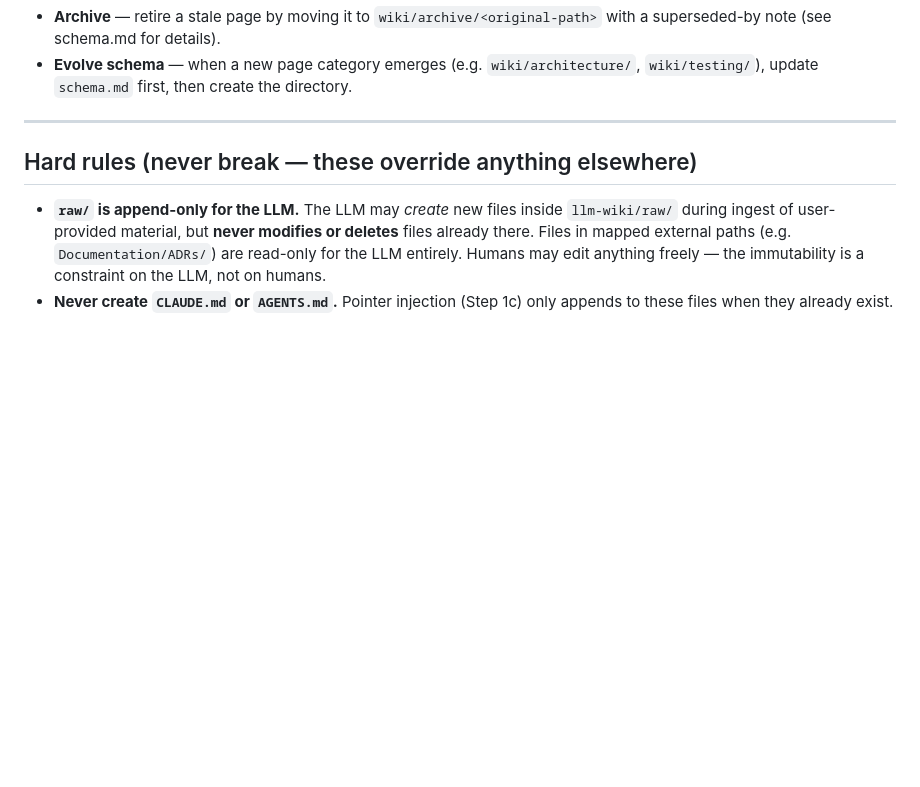
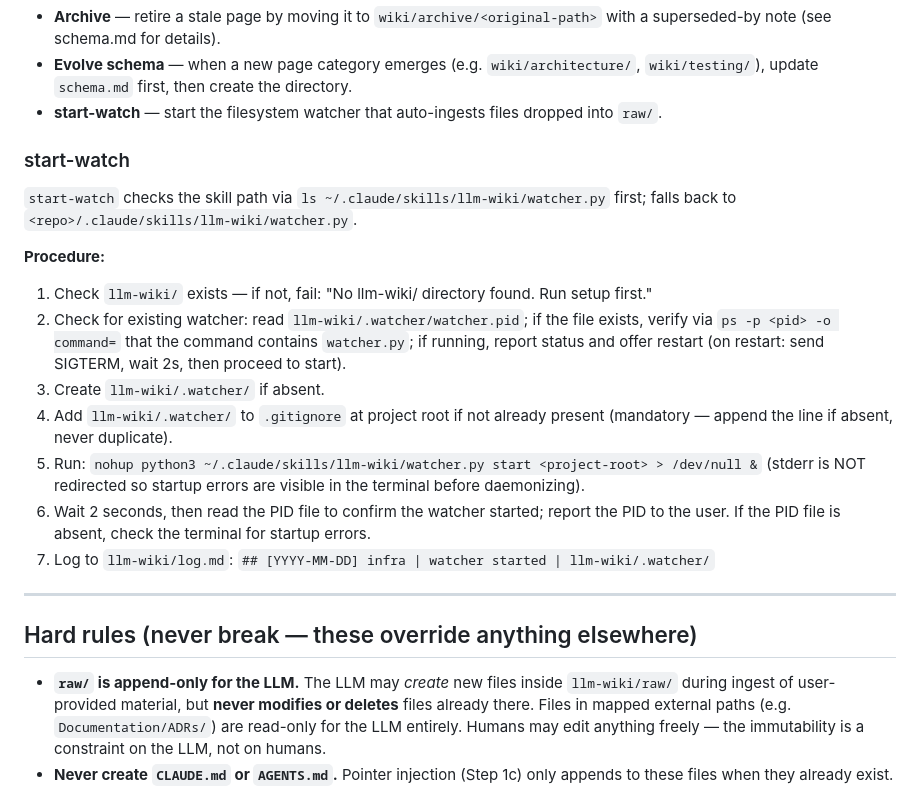
Before and after one commit to user538295/claude_goodies, a Markdown page: skills/llm-wiki/SKILL.md, the part around the change. GitHub-like rendering; blank space fills up the shorter version.

Commit message:
feat(skill): Task 2.1 — start-watch operation in SKILL.md
Adds start-watch to the operation list and defines the full procedure:
llm-wiki/ existence check, existing watcher detection with restart offer,
.watcher/ creation, .gitignore update, nohup launch, PID confirmation,
and log.md entry.

```diff
--- a/skills/llm-wiki/SKILL.md
+++ b/skills/llm-wiki/SKILL.md
@@ -280,6 +280,21 @@ Operation names defined in `schema.md`:
   superseded-by note (see schema.md for details).
 - **Evolve schema** — when a new page category emerges (e.g. `wiki/architecture/`,
   `wiki/testing/`), update `schema.md` first, then create the directory.
+- **start-watch** — start the filesystem watcher that auto-ingests files dropped into `raw/`.
+
+### start-watch
+
+`start-watch` checks the skill path via `ls ~/.claude/skills/llm-wiki/watcher.py` first; falls back to `<repo>/.claude/skills/llm-wiki/watcher.py`.
+
+**Procedure:**
+
+1. Check `llm-wiki/` exists — if not, fail: "No llm-wiki/ directory found. Run setup first."
+2. Check for existing watcher: read `llm-wiki/.watcher/watcher.pid`; if the file exists, verify via `ps -p <pid> -o command=` that the command contains `watcher.py`; if running, report status and offer restart (on restart: send SIGTERM, wait 2s, then proceed to start).
+3. Create `llm-wiki/.watcher/` if absent.
+4. Add `llm-wiki/.watcher/` to `.gitignore` at project root if not already present (mandatory — append the line if absent, never duplicate).
+5. Run: `nohup python3 ~/.claude/skills/llm-wiki/watcher.py start <project-root> > /dev/null &` (stderr is NOT redirected so startup errors are visible in the terminal before daemonizing).
+6. Wait 2 seconds, then read the PID file to confirm the watcher started; report the PID to the user. If the PID file is absent, check the terminal for startup errors.
+7. Log to `llm-wiki/log.md`: `## [YYYY-MM-DD] infra | watcher started | llm-wiki/.watcher/`
 
 ---
 
```
Also changed, not shown: plans/FEAT-002-llm-wiki-watcher.md (+1 -1 lines).
